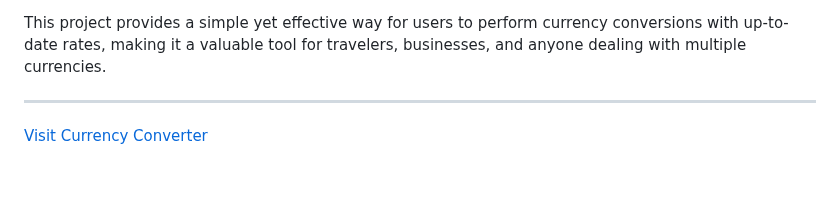
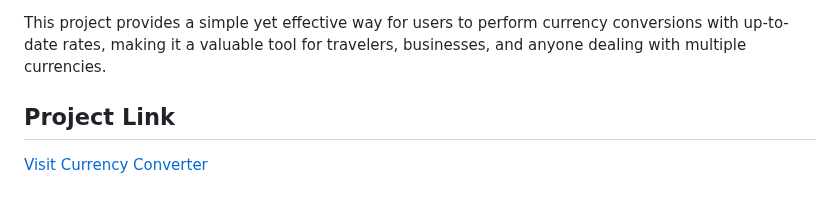
Before and after one commit to Shubham-Vandara/currency-converter, a Markdown page: README.md, the part around one of its changes. Drawn GitHub-style.

```diff
--- a/README.md
+++ b/README.md
@@ -40,5 +40,5 @@ For example, if you want to convert 100 USD to INR:
 
 This project provides a simple yet effective way for users to perform currency conversions with up-to-date rates, making it a valuable tool for travelers, businesses, and anyone dealing with multiple currencies.
 
----
+## Project Link
 
```
Also changed, not shown: other parts of README.md (+1 -1 lines).
